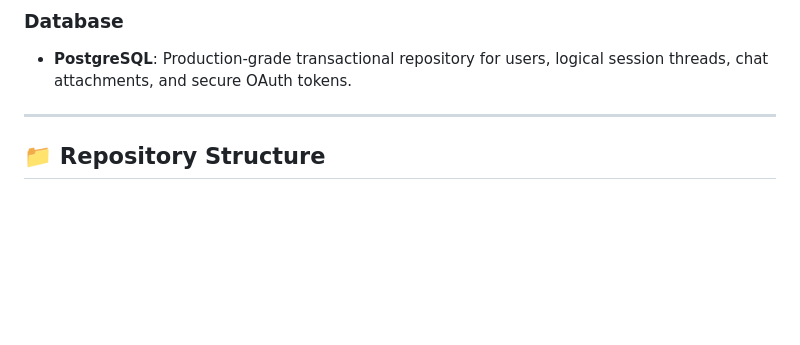
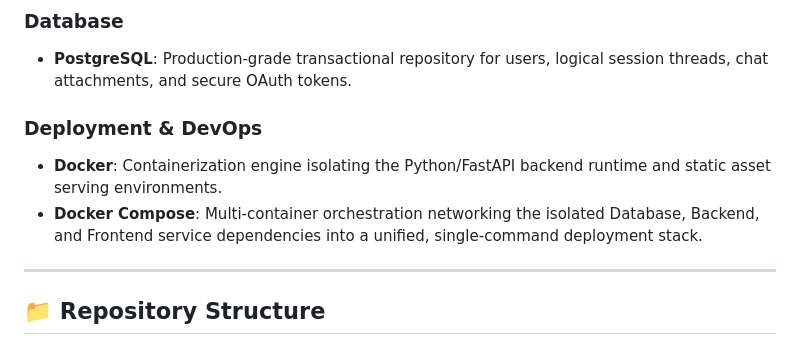
Before and after one commit to abcdef54/Athena, a Markdown page: README.md, the part around the change. Rendered like a GitHub page; blank space fills up the shorter version.

```diff
--- a/README.md
+++ b/README.md
@@ -62,6 +62,10 @@ Athena is built using a clean, modern, and highly modular technology stack desig
 
 ### Database
 - **PostgreSQL**: Production-grade transactional repository for users, logical session threads, chat attachments, and secure OAuth tokens.
+
+### Deployment & DevOps
+- **Docker**: Containerization engine isolating the Python/FastAPI backend runtime and static asset serving environments.
+- **Docker Compose**: Multi-container orchestration networking the isolated Database, Backend, and Frontend service dependencies into a unified, single-command deployment stack.
 
 ---
 
```
